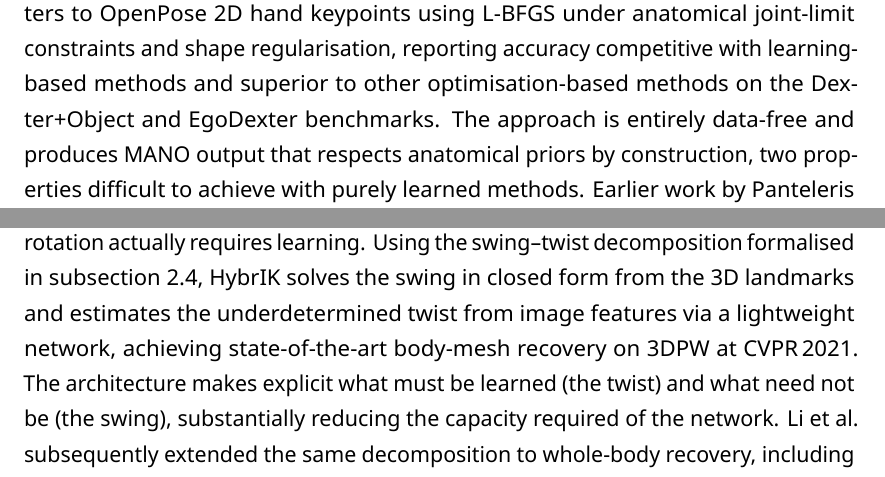
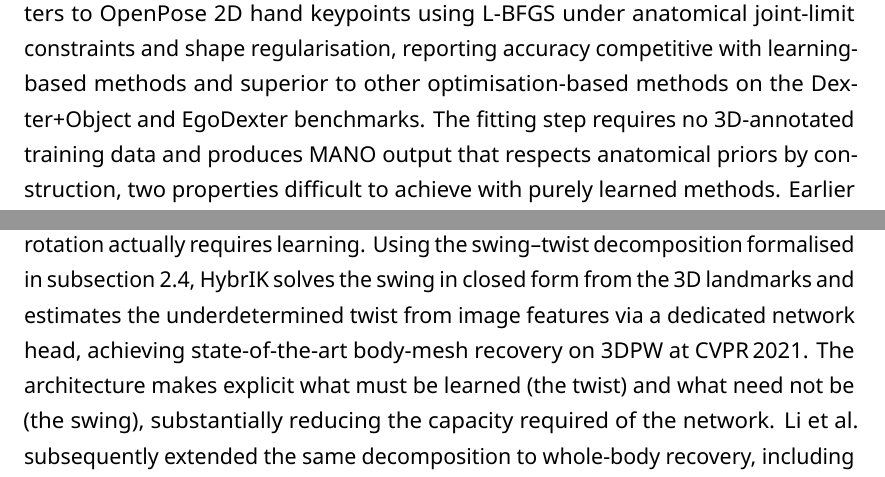
Before and after one commit to Nick-744/Skeletal-Motion-Processing, a LaTeX document (REPORT/main.tex, which reads REPORT/content/chapter_3-3_Kinematics.tex): two parts of page 35 of 38, joined at a grey line, cut so that both start at the same text. Compiled offline with LuaLaTeX.

Commit message:
Chapter 3 - 3 / DONE!

```diff
--- a/REPORT/content/chapter_3-3_Kinematics.tex
+++ b/REPORT/content/chapter_3-3_Kinematics.tex
@@ -57,9 +57,9 @@ under anatomical joint-limit constraints and shape regularisation,
 reporting accuracy competitive with learning-based methods and superior
 to other optimisation-based methods on the Dexter+Object and EgoDexter
 benchmarks.
-The approach is entirely data-free and produces MANO output that
-respects anatomical priors by construction, two properties difficult
-to achieve with purely learned methods.
+The fitting step requires no 3D-annotated training data and produces
+MANO output that respects anatomical priors by construction, two properties
+difficult to achieve with purely learned methods.
 Earlier work by Panteleris et al.~\cite{panteleris2018backrgb} showed
 that optimisation over a kinematic hand model from RGB input could
 produce usable pose estimates without depth data, establishing
@@ -95,7 +95,7 @@ identifying which component of the rotation actually requires learning.
 Using the swing--twist decomposition formalised in~\autoref{subsec:aik},
 HybrIK solves the swing in closed form from the 3D landmarks and
 estimates the underdetermined twist from image features via a
-lightweight network, achieving state-of-the-art body-mesh recovery on
+dedicated network head, achieving state-of-the-art body-mesh recovery on
 3DPW at CVPR\,2021.
 The architecture makes explicit what must be learned (the twist) and
 what need not be (the swing), substantially reducing the capacity
```
